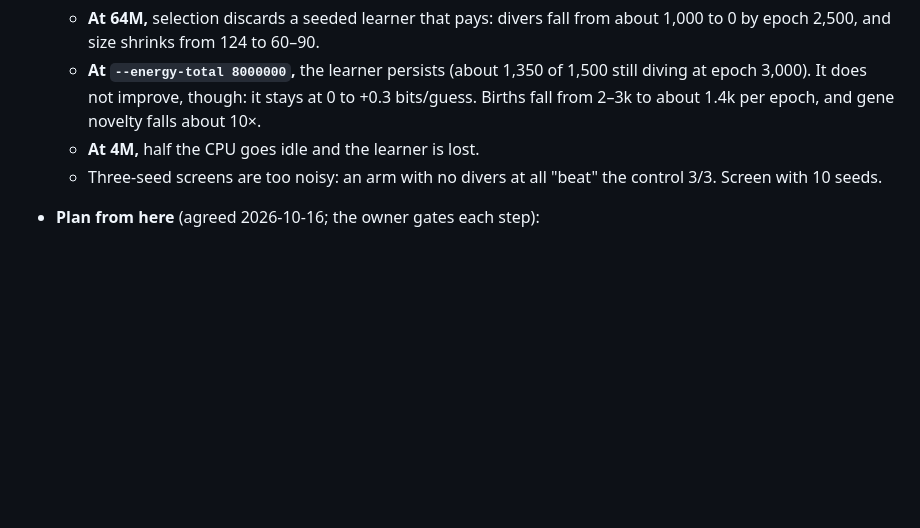
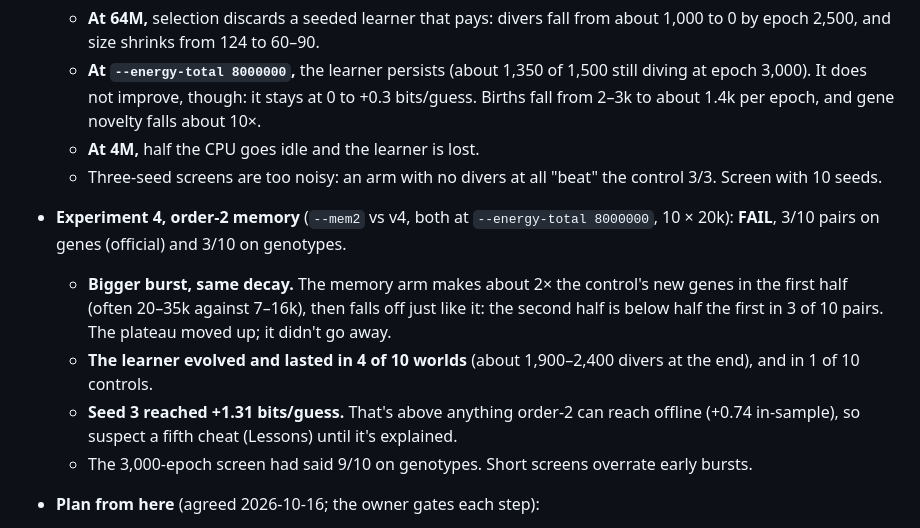
Before and after one commit to IlumCI/Abiogenesis, a Markdown page: AGENTS.md, the part around the change. GitHub-like rendering; blank space fills up the shorter version.

Commit message:
Record experiment 4 (order-2 memory): FAIL

```diff
--- a/AGENTS.md
+++ b/AGENTS.md
@@ -81,6 +81,17 @@ to Linux.
   - **At 4M,** half the CPU goes idle and the learner is lost.
   - Three-seed screens are too noisy: an arm with no divers at all "beat" the control 3/3.
     Screen with 10 seeds.
+- **Experiment 4, order-2 memory** (`--mem2` vs v4, both at `--energy-total 8000000`, 10 ×
+  20k): **FAIL**, 3/10 pairs on genes (official) and 3/10 on genotypes.
+  - **Bigger burst, same decay.** The memory arm makes about 2× the control's new genes in
+    the first half (often 20–35k against 7–16k), then falls off just like it: the second
+    half is below half the first in 3 of 10 pairs. The plateau moved up; it didn't go away.
+  - **The learner evolved and lasted in 4 of 10 worlds** (about 1,900–2,400 divers at the
+    end), and in 1 of 10 controls.
+  - **Seed 3 reached +1.31 bits/guess.** That's above anything order-2 can reach offline
+    (+0.74 in-sample), so suspect a fifth cheat (Lessons) until it's explained.
+  - The 3,000-epoch screen had said 9/10 on genotypes. Short screens overrate early
+    bursts.
 - **Plan from here** (agreed 2026-10-16; the owner gates each step):
   1. ~~Baseline v4~~ (done).
   2. Fast screening: small and short, then confirm long.
```
